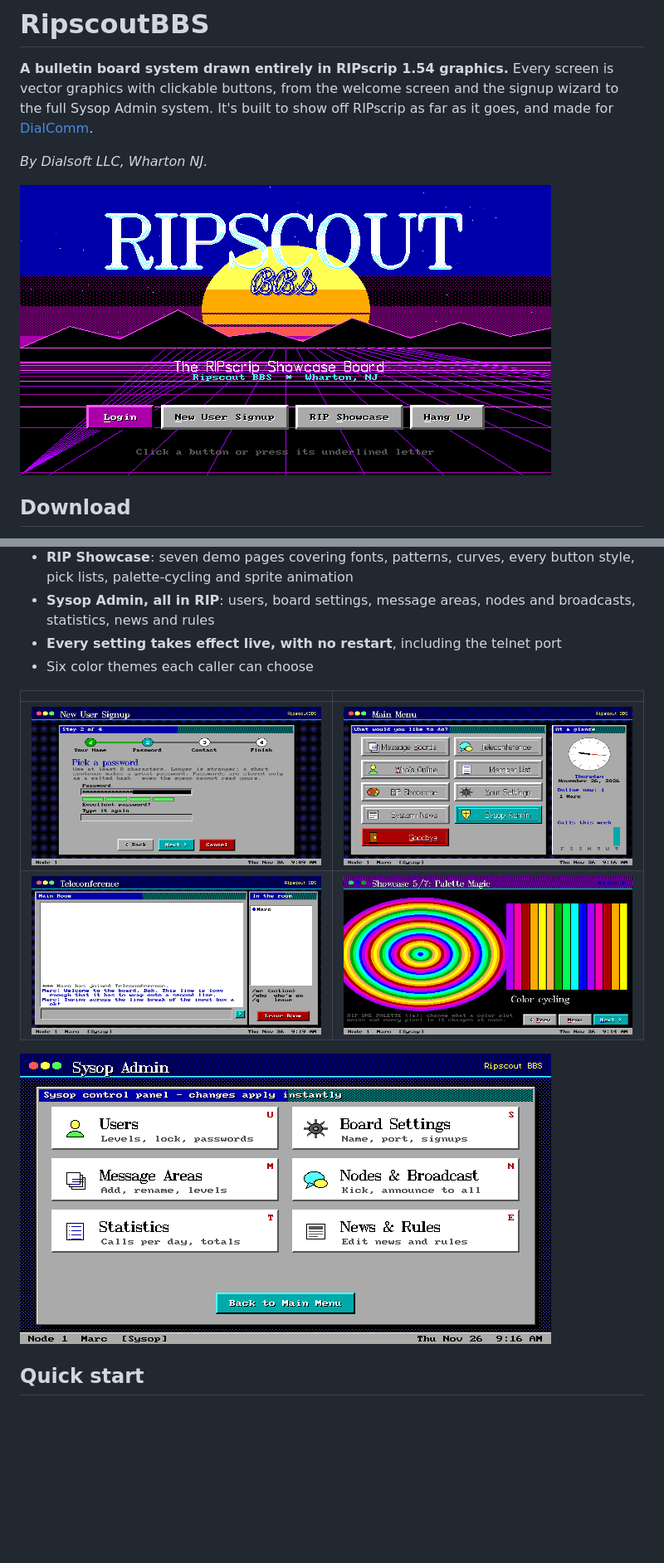
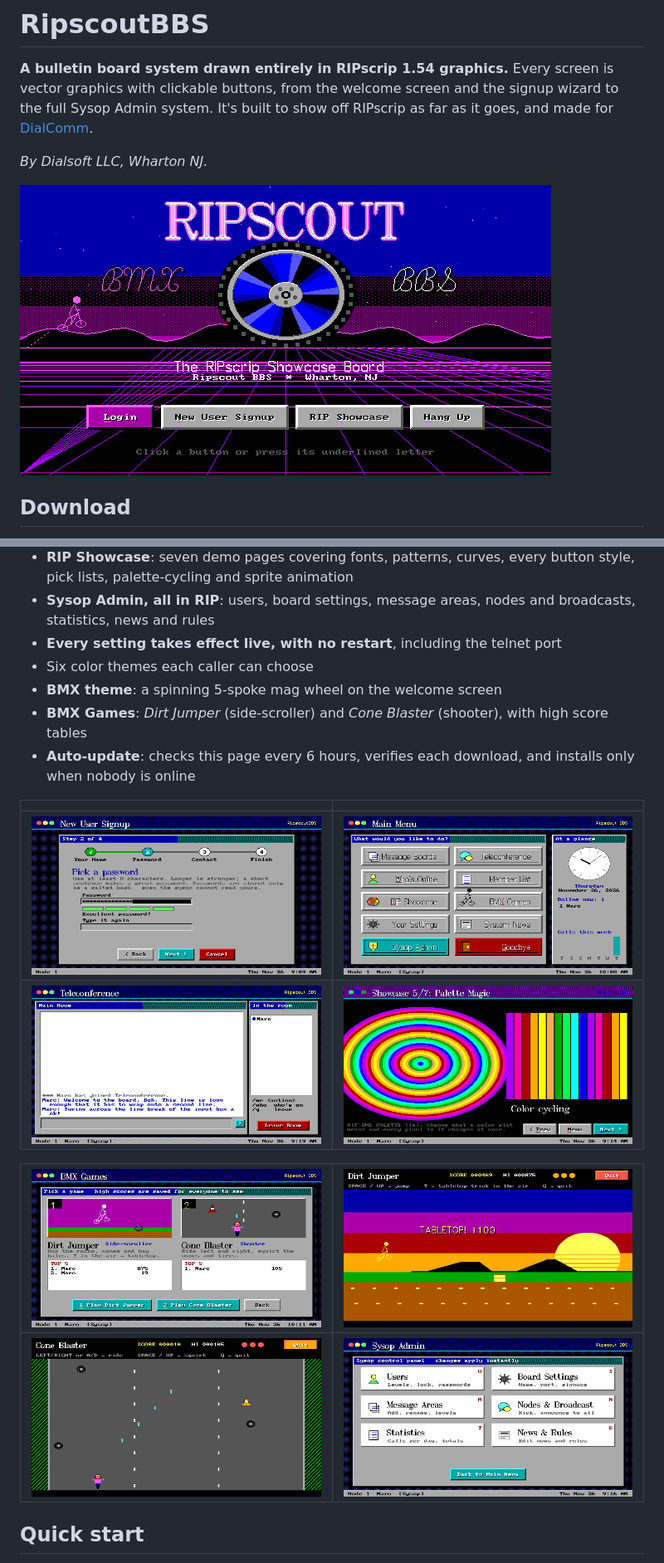
Before and after one commit to Dialsoft/ripscoutbbs-releases, a Markdown page: README.md, 2 parts joined by grey strips. Shown at 83% size. GitHub-like rendering; pictures changed too: screenshots/bmx-games.png (added), screenshots/cone-blaster.png (added), screenshots/dirt-jumper.png (added); blank space fills up the shorter version.

Commit message:
Release 1.1.0: BMX theme, BMX Games, auto-update (with SHA-256 checksum)
Co-Authored-By: Claude Opus 5.5 <noreply@anthropic.com>
Claude-Session: https://claude.ai/code/session_01LJNnFcJFkqShrqxsW8ArCk

```diff
--- a/README.md
+++ b/README.md
@@ -24,13 +24,18 @@ It's one Windows EXE (about 3.7 MB) with nothing to install.
 - **Sysop Admin, all in RIP**: users, board settings, message areas, nodes and broadcasts, statistics, news and rules
 - **Every setting takes effect live, with no restart**, including the telnet port
 - Six color themes each caller can choose
+- **BMX theme**: a spinning 5-spoke mag wheel on the welcome screen
+- **BMX Games**: *Dirt Jumper* (side-scroller) and *Cone Blaster* (shooter), with high score tables
+- **Auto-update**: checks this page every 6 hours, verifies each download, and installs only when nobody is online
 
 | | |
 |---|---|
 | ![Signup](screenshots/signup.png) | ![Main menu](screenshots/main-menu.png) |
 | ![Teleconference](screenshots/teleconference.png) | ![Palette magic](screenshots/palette-magic.png) |
 
-![Sysop Admin](screenshots/sysop-admin.png)
+| ![BMX Games](screenshots/bmx-games.png) | ![Dirt Jumper](screenshots/dirt-jumper.png) |
+|---|---|
+| ![Cone Blaster](screenshots/cone-blaster.png) | ![Sysop Admin](screenshots/sysop-admin.png) |
 
 ## Quick start
 
```
Also changed, not shown: SYSOP-GUIDE.md (+23 -3 lines), download/RELEASE-NOTES.md (+8 -7 lines), 4 other files.
